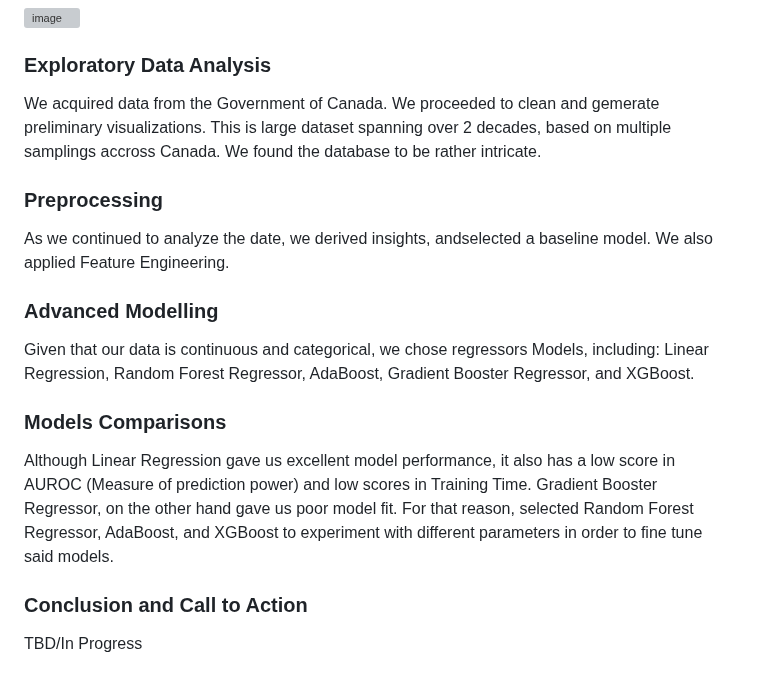
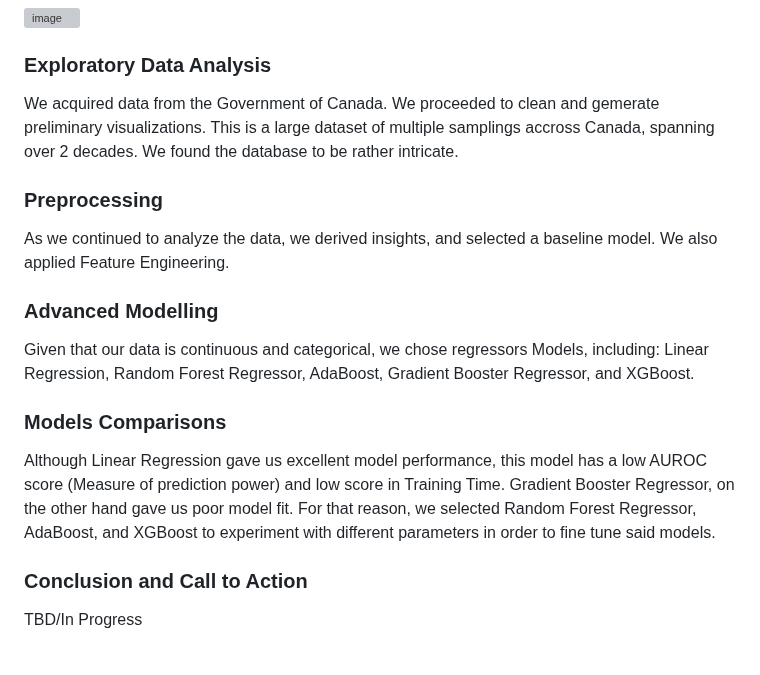
Before and after one commit to datapro4hire/Water, a Markdown page: docs/README.md, the part around the change. Drawn GitHub-style; grey boxes are pictures that could not be loaded.

```diff
--- a/docs/README.md
+++ b/docs/README.md
@@ -578,16 +578,16 @@ div.WordSection1
 
 
 ### Exploratory Data Analysis
-We acquired data from the Government of Canada. We proceeded to clean and gemerate preliminary visualizations. This is large dataset spanning over 2 decades, based on multiple samplings accross Canada. We found the database to be rather intricate.
+We acquired data from the Government of Canada. We proceeded to clean and gemerate preliminary visualizations. This is a large dataset of multiple samplings accross Canada, spanning over 2 decades. We found the database to be rather intricate.
 
 ### Preprocessing
-As we continued to analyze the date, we derived insights, andselected a baseline model. We also applied Feature Engineering.
+As we continued to analyze the data, we derived insights, and selected a baseline model. We also applied Feature Engineering.
 
 ### Advanced Modelling
 Given that our data is continuous and categorical, we chose regressors Models, including: Linear Regression, Random Forest Regressor, AdaBoost, Gradient Booster Regressor, and XGBoost.
 
 ### Models Comparisons
-Although Linear Regression gave us excellent model performance, it also has a low score in AUROC (Measure of prediction power) and low scores in Training Time. Gradient Booster Regressor, on the other hand gave us poor model fit. For that reason, selected Random Forest Regressor, AdaBoost, and XGBoost to experiment with different parameters in order to fine tune said models.
+Although Linear Regression gave us excellent model performance, this model has a low AUROC score (Measure of prediction power) and low score in Training Time. Gradient Booster Regressor, on the other hand gave us poor model fit. For that reason, we selected Random Forest Regressor, AdaBoost, and XGBoost to experiment with different parameters in order to fine tune said models.
 
 ### Conclusion and Call to Action
 TBD/In Progress
```
